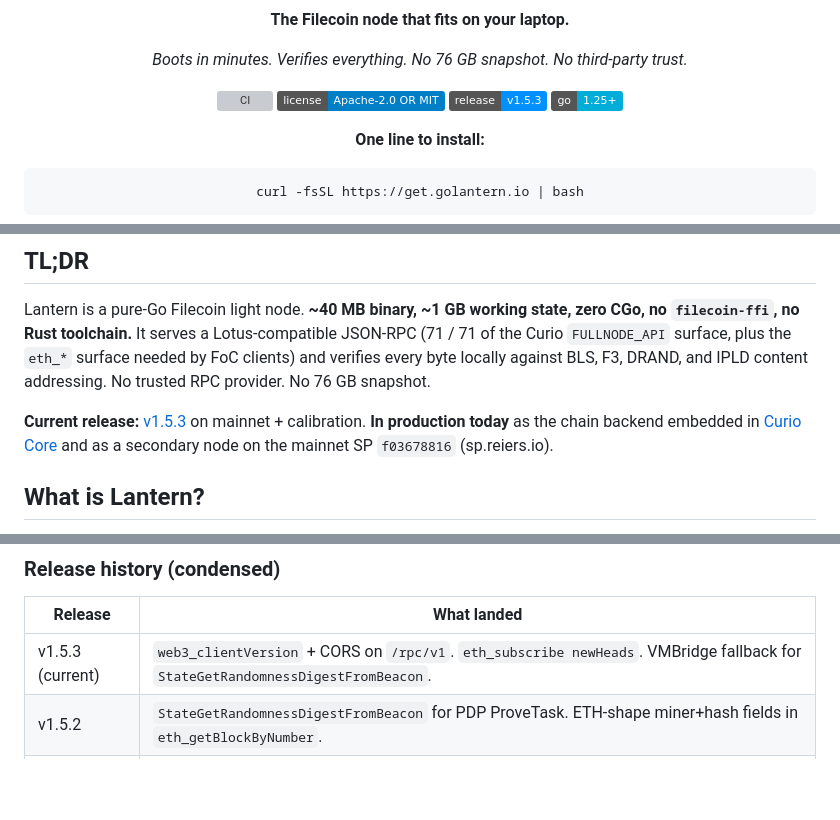
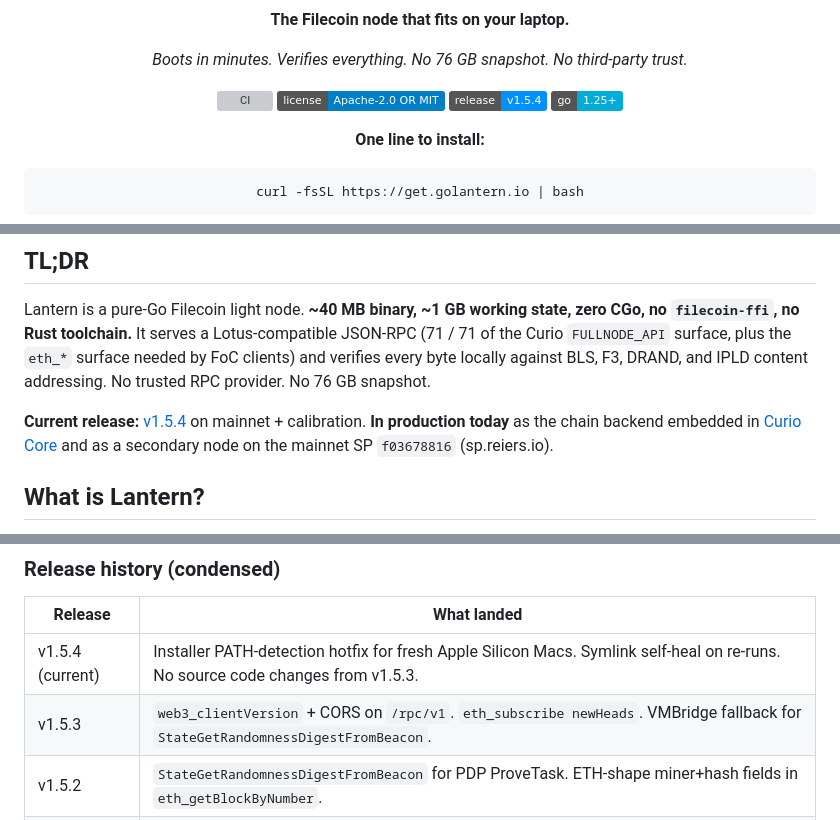
Before and after one commit to Reiers/lantern, a Markdown page: README.md, 3 parts joined by grey strips. GitHub-like rendering; badges without logos; blank space fills up the shorter version; grey boxes are pictures that could not be loaded.

```diff
--- a/README.md
+++ b/README.md
@@ -9,7 +9,7 @@
 
   [![CI](https://github.com/Reiers/lantern/actions/workflows/ci.yml/badge.svg)](https://github.com/Reiers/lantern/actions/workflows/ci.yml)
   [![License: Apache 2.0 OR MIT](https://img.shields.io/badge/license-Apache--2.0%20OR%20MIT-blue.svg)](#license)
-  [![Release: v1.5.3](https://img.shields.io/badge/release-v1.5.3-0090ff.svg)](https://github.com/Reiers/lantern/releases)
+  [![Release: v1.5.4](https://img.shields.io/badge/release-v1.5.4-0090ff.svg)](https://github.com/Reiers/lantern/releases)
   [![Go: 1.25+](https://img.shields.io/badge/go-1.25%2B-00ADD8.svg)](go.mod)
 
   **One line to install:**
@@ -28,7 +28,7 @@
 
 Lantern is a pure-Go Filecoin light node. **~40 MB binary, ~1 GB working state, zero CGo, no `filecoin-ffi`, no Rust toolchain.** It serves a Lotus-compatible JSON-RPC (71 / 71 of the Curio `FULLNODE_API` surface, plus the `eth_*` surface needed by FoC clients) and verifies every byte locally against BLS, F3, DRAND, and IPLD content addressing. No trusted RPC provider. No 76 GB snapshot.
 
-**Current release:** [v1.5.3](https://github.com/Reiers/lantern/releases/tag/v1.5.3) on mainnet + calibration. **In production today** as the chain backend embedded in [Curio Core](https://curiocore.io) and as a secondary node on the mainnet SP `f03678816` (sp.reiers.io).
+**Current release:** [v1.5.4](https://github.com/Reiers/lantern/releases/tag/v1.5.4) on mainnet + calibration. **In production today** as the chain backend embedded in [Curio Core](https://curiocore.io) and as a secondary node on the mainnet SP `f03678816` (sp.reiers.io).
 
 ## What is Lantern?
 
@@ -238,7 +238,8 @@ Validated against a real `lotus v1.36` CLI binding to a live Lantern daemon on m
 
 | Release | What landed |
 |---|---|
-| v1.5.3 (current) | `web3_clientVersion` + CORS on `/rpc/v1`. `eth_subscribe newHeads`. VMBridge fallback for `StateGetRandomnessDigestFromBeacon`. |
+| v1.5.4 (current) | Installer PATH-detection hotfix for fresh Apple Silicon Macs. Symlink self-heal on re-runs. No source code changes from v1.5.3. |
+| v1.5.3 | `web3_clientVersion` + CORS on `/rpc/v1`. `eth_subscribe newHeads`. VMBridge fallback for `StateGetRandomnessDigestFromBeacon`. |
 | v1.5.2 | `StateGetRandomnessDigestFromBeacon` for PDP ProveTask. ETH-shape miner+hash fields in `eth_getBlockByNumber`. |
 | v1.5.0 | Embeddable `pkg/daemon`. Inline JSON-RPC. AdminToken minting. The release that made Curio Core possible. |
 | v1.4.0 | Full `eth_*` coverage. `net_version`. Clean SIGTERM wind-down. |
```
Also changed, not shown: other parts of README.md (+1 -1 lines), CHANGELOG.md (+36 -0 lines).
